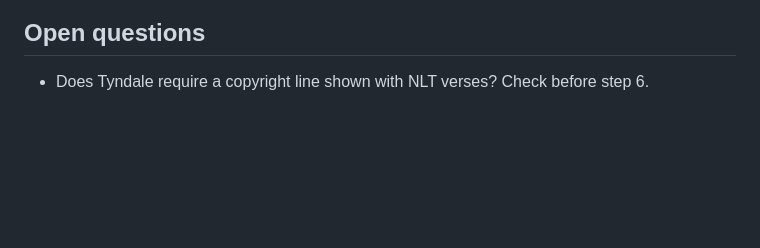
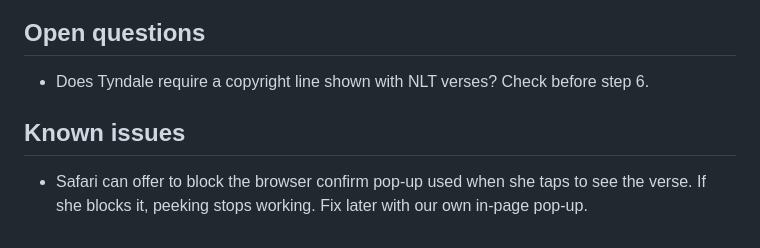
Before and after one commit to ADCardona88/memory-verse, a Markdown page: docs/plan.md, the part around the change. GitHub-like rendering; blank space fills up the shorter version.

Commit message:
Note Safari confirm-block as a known peek issue.
Co-authored-by: Cursor <cursoragent@cursor.com>

```diff
--- a/docs/plan.md
+++ b/docs/plan.md
@@ -80,3 +80,6 @@ Each step is one small thing she can see, with a sentence that says how we know
 
 ## Open questions
 - Does Tyndale require a copyright line shown with NLT verses? Check before step 6.
+
+## Known issues
+- Safari can offer to block the browser confirm pop-up used when she taps to see the verse. If she blocks it, peeking stops working. Fix later with our own in-page pop-up.
```
